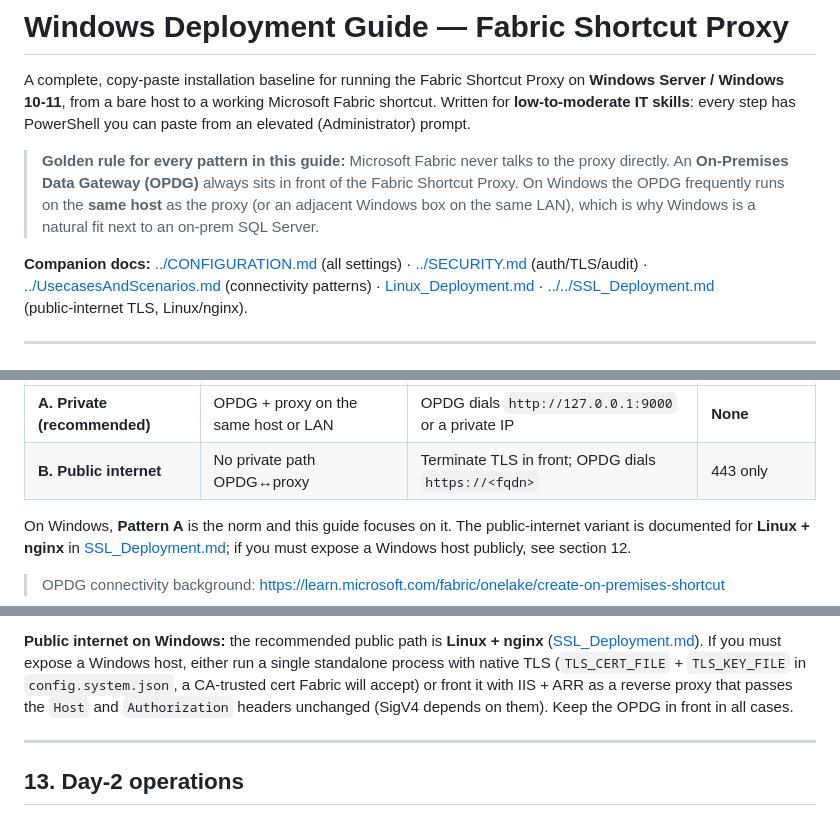
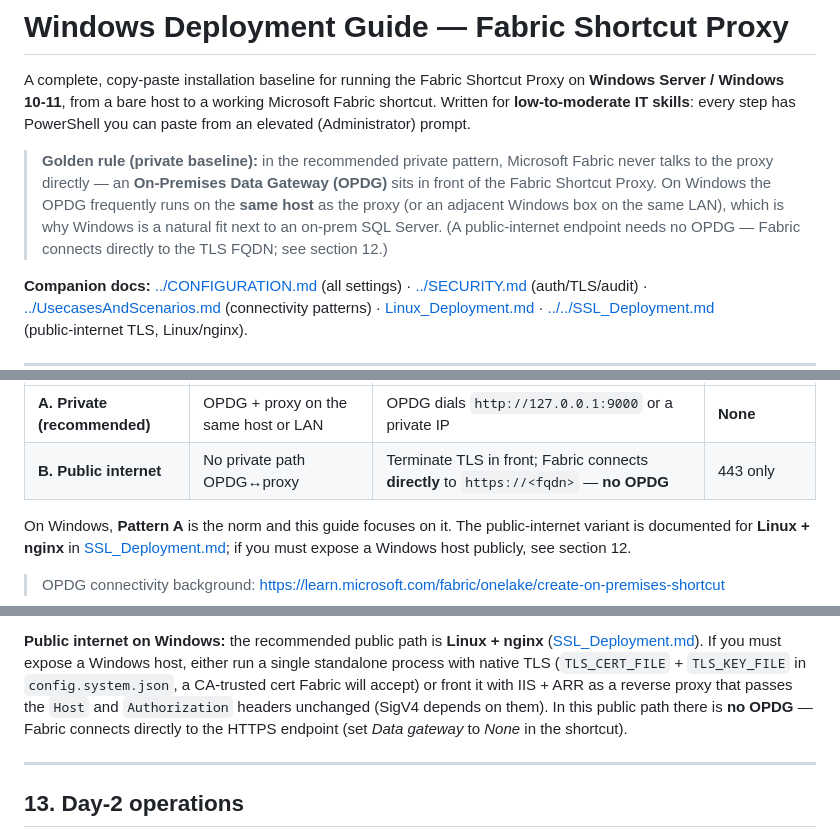
Before and after one commit to Andreas-bersgtedt/Fabric-Shortcut-Proxy, a Markdown page: docs/installation/Windows_Deployment.md, 3 parts joined by grey strips. Rendered like a GitHub page.

```diff
--- a/docs/installation/Windows_Deployment.md
+++ b/docs/installation/Windows_Deployment.md
@@ -5,11 +5,12 @@ A complete, copy‑paste installation baseline for running the Fabric Shortcut P
 shortcut. Written for **low‑to‑moderate IT skills**: every step has PowerShell you can
 paste from an elevated (Administrator) prompt.
 
-> **Golden rule for every pattern in this guide:** Microsoft Fabric never talks to the
-> proxy directly. An **On‑Premises Data Gateway (OPDG)** always sits in front of the
-> Fabric Shortcut Proxy. On Windows the OPDG frequently runs on the **same host** as the
+> **Golden rule (private baseline):** in the recommended private pattern, Microsoft Fabric
+> never talks to the proxy directly — an **On‑Premises Data Gateway (OPDG)** sits in front of
+> the Fabric Shortcut Proxy. On Windows the OPDG frequently runs on the **same host** as the
 > proxy (or an adjacent Windows box on the same LAN), which is why Windows is a natural
-> fit next to an on‑prem SQL Server.
+> fit next to an on‑prem SQL Server. (A public‑internet endpoint needs no OPDG — Fabric
+> connects directly to the TLS FQDN; see section 12.)
 
 **Companion docs:** [../CONFIGURATION.md](../CONFIGURATION.md) (all settings) ·
 [../SECURITY.md](../SECURITY.md) (auth/TLS/audit) ·
@@ -43,7 +44,7 @@ flowchart LR
 | Pattern | When | Fabric → proxy path | Public exposure |
 |---|---|---|---|
 | **A. Private (recommended)** | OPDG + proxy on the same host or LAN | OPDG dials `http://127.0.0.1:9000` or a private IP | **None** |
-| **B. Public internet** | No private path OPDG↔proxy | Terminate TLS in front; OPDG dials `https://<fqdn>` | 443 only |
+| **B. Public internet** | No private path OPDG↔proxy | Terminate TLS in front; Fabric connects **directly** to `https://<fqdn>` — **no OPDG** | 443 only |
 
 On Windows, **Pattern A** is the norm and this guide focuses on it. The public‑internet
 variant is documented for **Linux + nginx** in [SSL_Deployment.md](../../SSL_Deployment.md);
@@ -361,7 +362,8 @@ Reference: <https://learn.microsoft.com/fabric/onelake/create-on-premises-shortc
 run a single standalone process with native TLS (`TLS_CERT_FILE` + `TLS_KEY_FILE` in
 `config.system.json`, a CA‑trusted cert Fabric will accept) or front it with IIS + ARR as a
 reverse proxy that passes the `Host` and `Authorization` headers unchanged (SigV4 depends on
-them). Keep the OPDG in front in all cases.
+them). In this public path there is **no OPDG** — Fabric connects directly to the HTTPS
+endpoint (set *Data gateway* to *None* in the shortcut).
 
 ---
 
```
Also changed, not shown: docs/installation/Linux_Deployment.md (+31 -26 lines).
